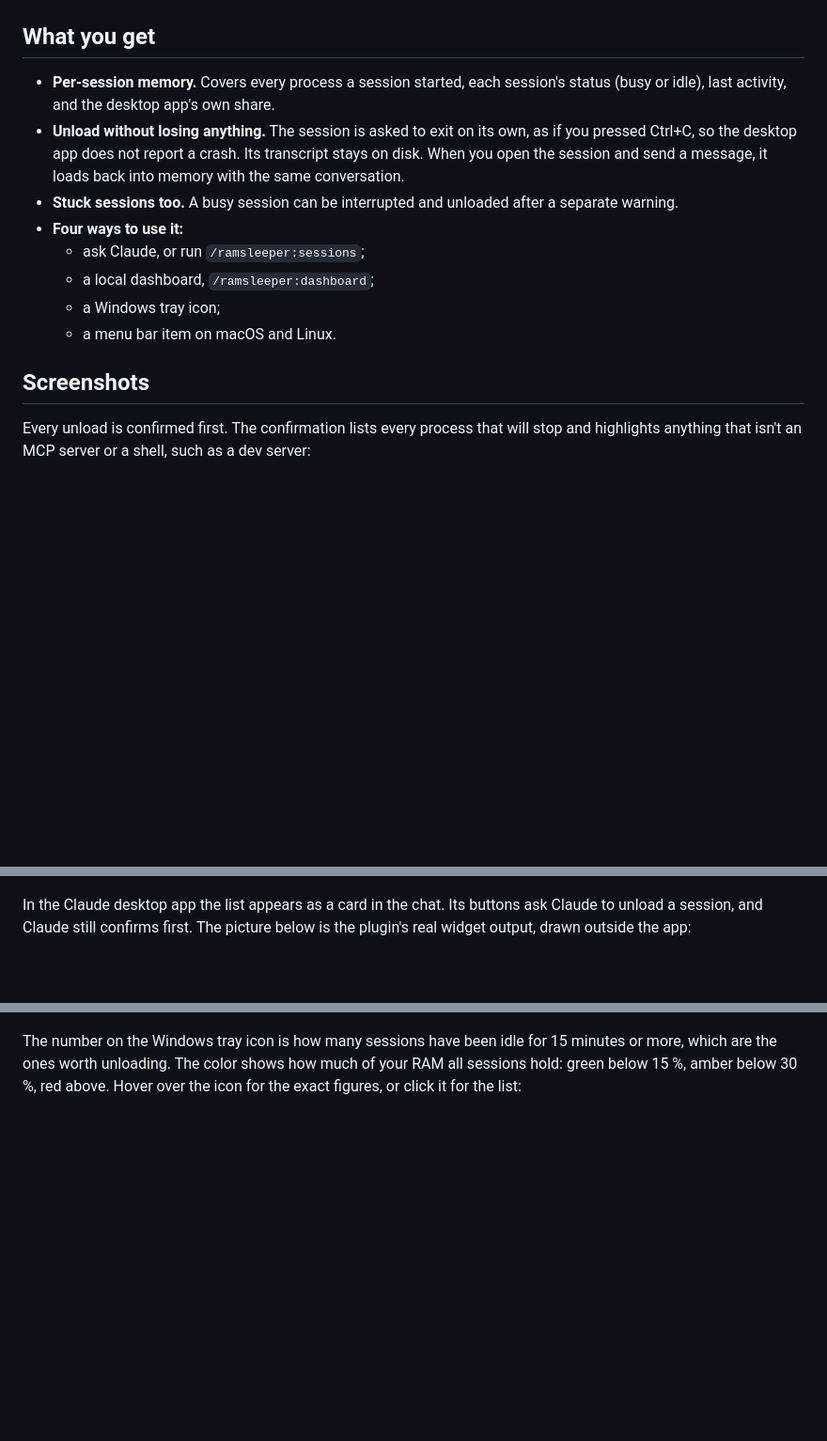
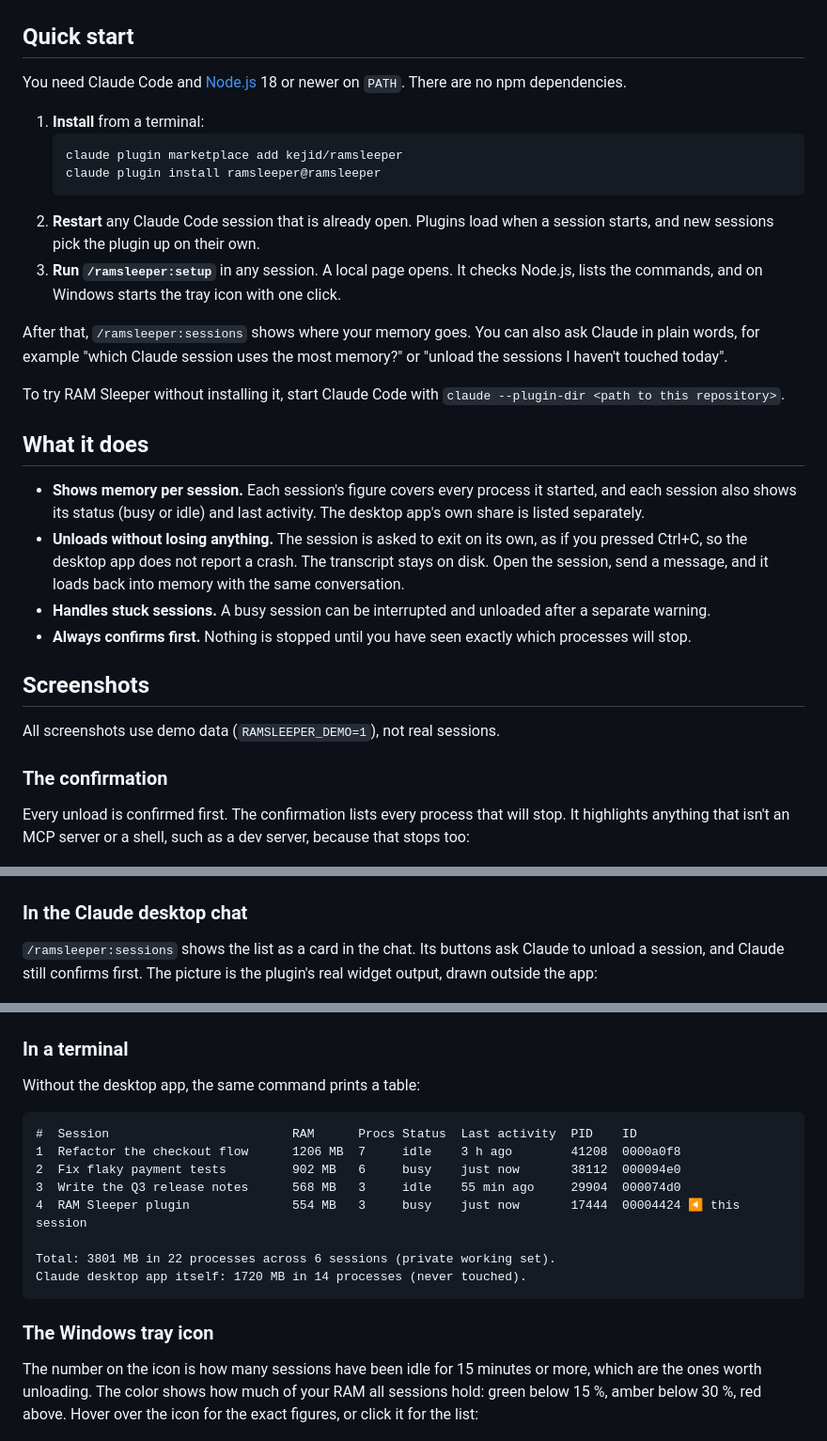
Before and after one commit to kejid/ramsleeper, a Markdown page: README.md, 3 parts joined by grey strips. Shown at 94% size. Drawn GitHub-style; blank space fills up the shorter version.

Commit message:
README: quick start first, terminal example, troubleshooting, uninstall
Install moves right under the hero screenshot as three steps, including the
restart that plugins need. Screenshots get headings, a terminal example
shows the plain-text list, and new Troubleshooting and Uninstall sections
cover the questions a first run raises.

Co-Authored-By: Claude Opus 5.5 <noreply@anthropic.com>

````diff
--- a/README.md
+++ b/README.md
@@ -6,27 +6,62 @@ Every Claude Code session is its own tree of processes: the `claude` process plu
 
 ![Dashboard listing six Claude Code sessions with memory bars, status, and Unload buttons](docs/images/dashboard-dark.png)
 
-## What you get
+## Quick start
 
-- **Per-session memory.** Covers every process a session started, each session's status (busy or idle), last activity, and the desktop app's own share.
-- **Unload without losing anything.** The session is asked to exit on its own, as if you pressed Ctrl+C, so the desktop app does not report a crash. Its transcript stays on disk. When you open the session and send a message, it loads back into memory with the same conversation.
-- **Stuck sessions too.** A busy session can be interrupted and unloaded after a separate warning.
-- **Four ways to use it:**
-  - ask Claude, or run `/ramsleeper:sessions`;
-  - a local dashboard, `/ramsleeper:dashboard`;
-  - a Windows tray icon;
-  - a menu bar item on macOS and Linux.
+You need Claude Code and [Node.js](https://nodejs.org) 18 or newer on `PATH`. There are no npm dependencies.
+
+1. **Install** from a terminal:
+   ```
+   claude plugin marketplace add kejid/ramsleeper
+   claude plugin install ramsleeper@ramsleeper
+   ```
+2. **Restart** any Claude Code session that is already open. Plugins load when a session starts, and new sessions pick the plugin up on their own.
+3. **Run `/ramsleeper:setup`** in any session. A local page opens. It checks Node.js, lists the commands, and on Windows starts the tray icon with one click.
+
+After that, `/ramsleeper:sessions` shows where your memory goes. You can also ask Claude in plain words, for example "which Claude session uses the most memory?" or "unload the sessions I haven't touched today".
+
+To try RAM Sleeper without installing it, start Claude Code with `claude --plugin-dir <path to this repository>`.
+
+## What it does
+
+- **Shows memory per session.** Each session's figure covers every process it started, and each session also shows its status (busy or idle) and last activity. The desktop app's own share is listed separately.
+- **Unloads without losing anything.** The session is asked to exit on its own, as if you pressed Ctrl+C, so the desktop app does not report a crash. The transcript stays on disk. Open the session, send a message, and it loads back into memory with the same conversation.
+- **Handles stuck sessions.** A busy session can be interrupted and unloaded after a separate warning.
+- **Always confirms first.** Nothing is stopped until you have seen exactly which processes will stop.
 
 ## Screenshots
 
-Every unload is confirmed first. The confirmation lists every process that will stop and highlights anything that isn't an MCP server or a shell, such as a dev server:
+All screenshots use demo data (`RAMSLEEPER_DEMO=1`), not real sessions.
+
+### The confirmation
+
+Every unload is confirmed first. The confirmation lists every process that will stop. It highlights anything that isn't an MCP server or a shell, such as a dev server, because that stops too:
 
 ![Unload confirmation listing the processes that will stop, with a Vite dev server highlighted](docs/images/unload-confirm-dark.png)
 
-In the Claude desktop app the list appears as a card in the chat. Its buttons ask Claude to unload a session, and Claude still confirms first. The picture below is the plugin's real widget output, drawn outside the app:
+### In the Claude desktop chat
+
+`/ramsleeper:sessions` shows the list as a card in the chat. Its buttons ask Claude to unload a session, and Claude still confirms first. The picture is the plugin's real widget output, drawn outside the app:
 
 ![Chat card with memory per session and Unload buttons](docs/images/chat-widget.png)
 
-The number on the Windows tray icon is how many sessions have been idle for 15 minutes or more, which are the ones worth unloading. The color shows how much of your RAM all sessions hold: green below 15 %, amber below 30 %, red above. Hover over the icon for the exact figures, or click it for the list:
+### In a terminal
+
+Without the desktop app, the same command prints a table:
+
+```
+#  Session                         RAM      Procs Status  Last activity  PID    ID
+1  Refactor the checkout flow      1206 MB  7     idle    3 h ago        41208  0000a0f8
+2  Fix flaky payment tests         902 MB   6     busy    just now       38112  000094e0
+3  Write the Q3 release notes      568 MB   3     idle    55 min ago     29904  000074d0
+4  RAM Sleeper plugin              554 MB   3     busy    just now       17444  00004424 ◀ this session
+
+Total: 3801 MB in 22 processes across 6 sessions (private working set).
+Claude desktop app itself: 1720 MB in 14 processes (never touched).
+```
+
+### The Windows tray icon
+
+The number on the icon is how many sessions have been idle for 15 minutes or more, which are the ones worth unloading. The color shows how much of your RAM all sessions hold: green below 15 %, amber below 30 %, red above. Hover over the icon for the exact figures, or click it for the list:
 
 ![Tray popup with the session list, and the tray icon in green, amber, and red](docs/images/tray-popup.png)
````
Also changed, not shown: other parts of README.md (+18 -13 lines).
